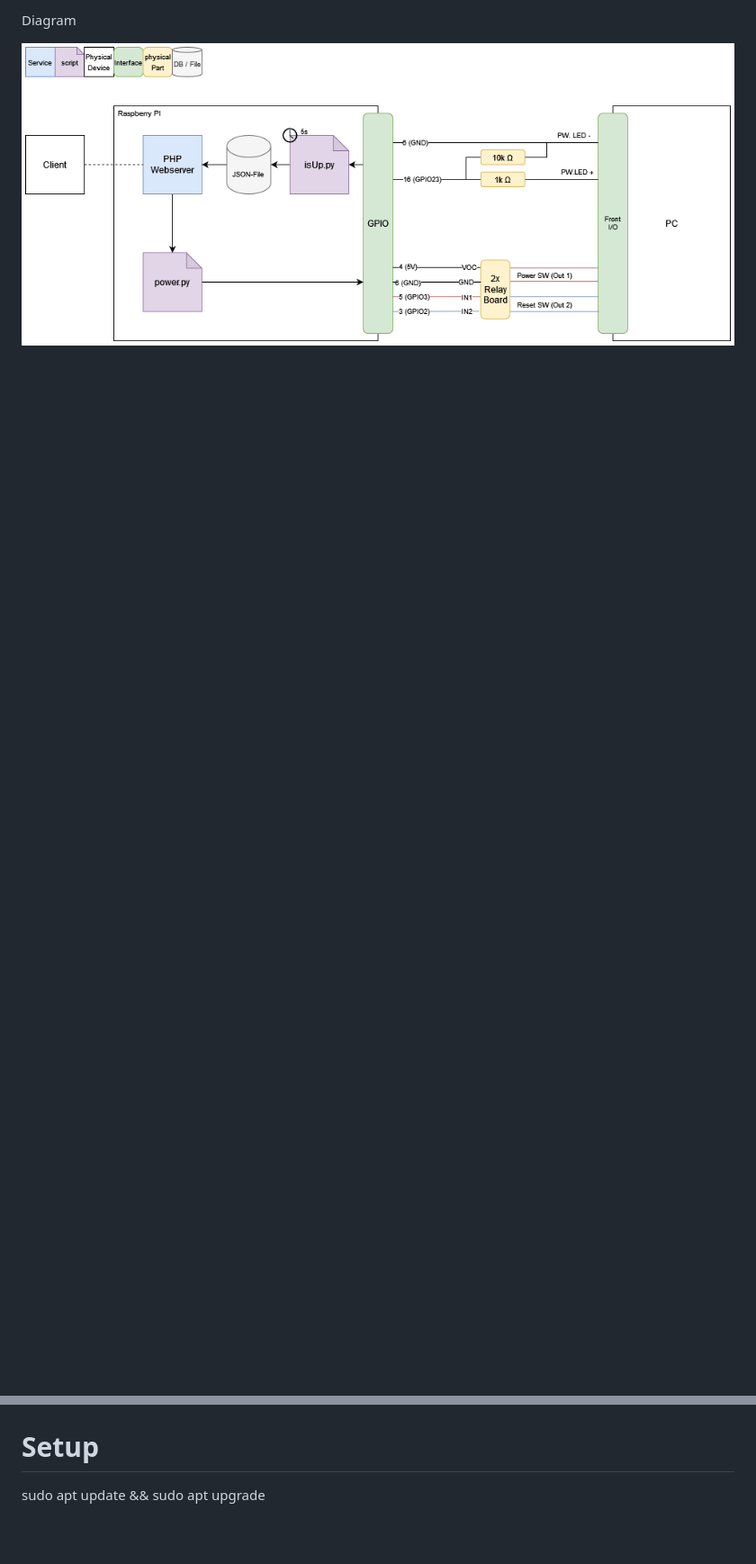
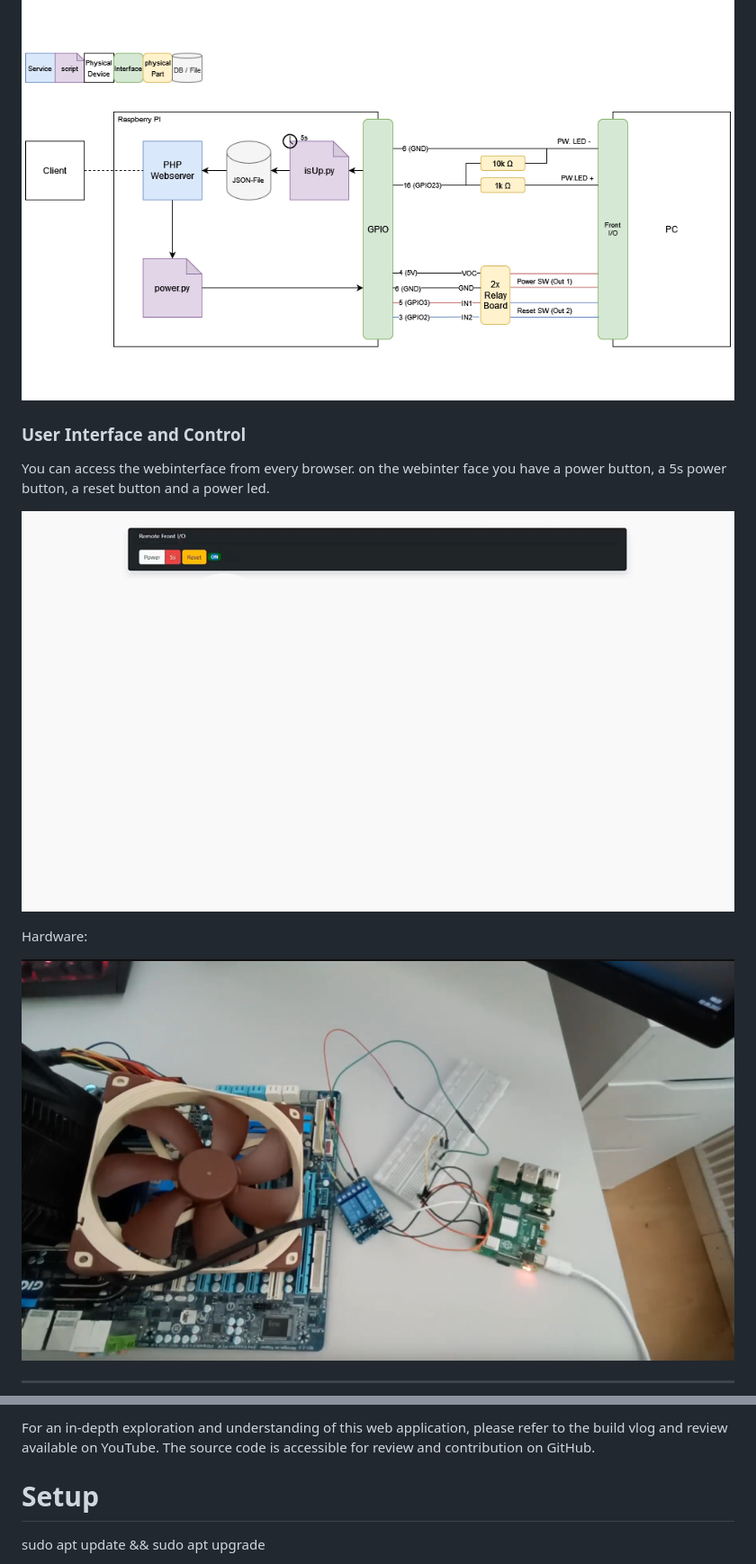
Before and after one commit to HATBE/Remote-Front-IO, a Markdown page: README.md, 2 parts joined by grey strips. Shown: that part at 90% size. GitHub-like rendering; pictures changed too: .img/1.png (added), .img/2.png (added), .img/3.png (added); blank space fills up the shorter version.

Commit message:
refactor readme

```diff
--- a/README.md
+++ b/README.md
@@ -14,7 +15,21 @@ Hardware
 
-Diagram
+![](./.img/2.png)
 
-![Diagram](./.img/dia.png)
+### User Interface and Control
+
+You can access the webinterface from every browser.
+on the webinter face you have a power button, a 5s power button, a reset button and a power led.
+
+![](./.img/1.png)
+
+Hardware:
+
+![](./.img/3.png)
+
+
+---
+
+For an in-depth exploration and understanding of this web application, please refer to the build vlog and review available on YouTube. The source code is accessible for review and contribution on GitHub.
 
 # Setup
 
```
Also changed, not shown: other parts of README.md (+8 -7 lines), .img/gui.png (deleted), 1 other file.
